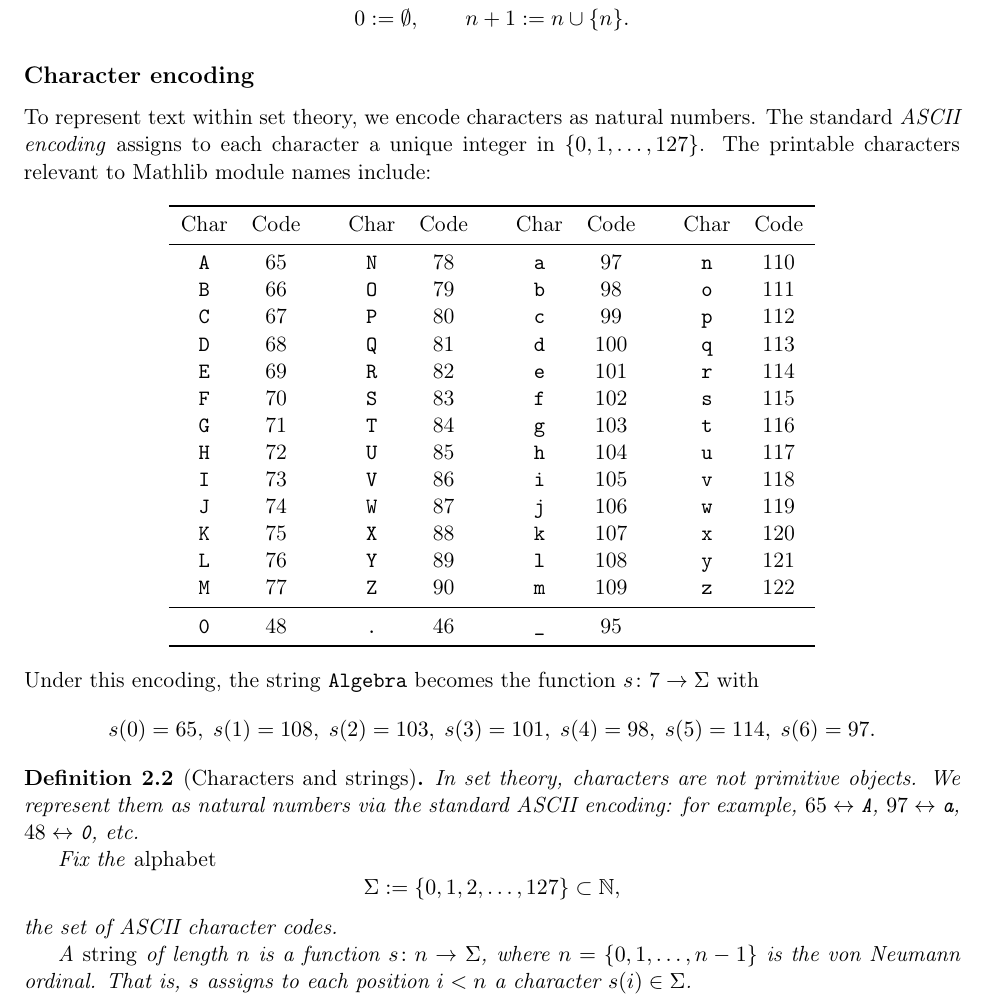
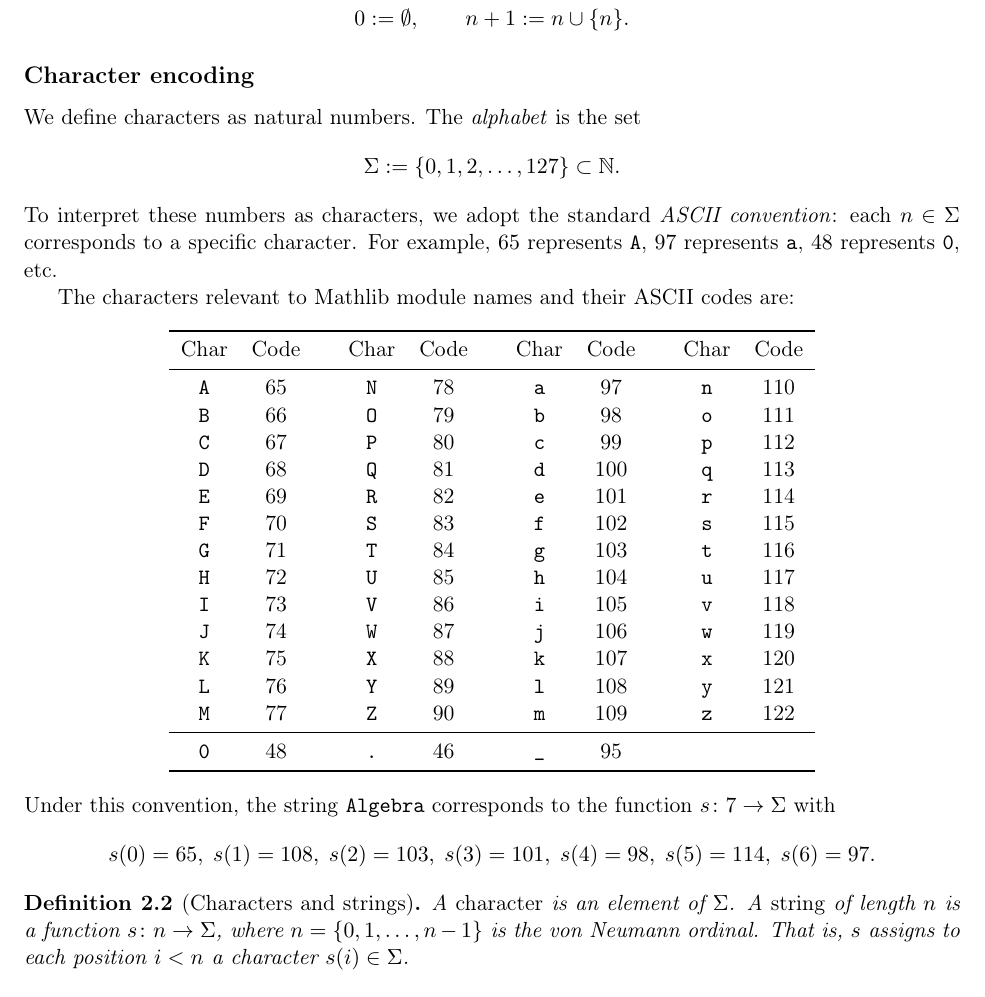
Before and after one commit to MathNetwork/MathlibGraph, a LaTeX document (mathlib-graph-structure/main.tex, which reads mathlib-graph-structure/sections/foundations.tex): part of page 2 of 8, cut so that both start at the same text. Compiled offline with pdfLaTeX.

Commit message:
Rewrite Character encoding subsection: define Sigma upfront, simplify Definition 2.2

```diff
--- a/mathlib-graph-structure/sections/foundations.tex
+++ b/mathlib-graph-structure/sections/foundations.tex
@@ -11,7 +11,13 @@ Let $\emptyset$ denote the empty set. Define the natural numbers via the von Neu
 
 \subsection*{Character encoding}
 
-To represent text within set theory, we encode characters as natural numbers. The standard \emph{ASCII encoding} assigns to each character a unique integer in $\{0, 1, \ldots, 127\}$. The printable characters relevant to Mathlib module names include:
+We define characters as natural numbers. The \emph{alphabet} is the set
+\[
+  \Sigma := \{0, 1, 2, \ldots, 127\} \subset \mathbb{N}.
+\]
+To interpret these numbers as characters, we adopt the standard \emph{ASCII convention}: each $n \in \Sigma$ corresponds to a specific character. For example, $65$ represents \texttt{A}, $97$ represents \texttt{a}, $48$ represents \texttt{0}, etc.
+
+The characters relevant to Mathlib module names and their ASCII codes are:
 
 \begin{center}
 \begin{tabular}{cccccccccccc}
@@ -38,21 +44,13 @@ Char & Code & \quad & Char & Code & \quad & Char & Code & \quad & Char & Code \\
 \end{center}
 
 \noindent
-Under this encoding, the string \texttt{Algebra} becomes the function $s \colon 7 \to \Sigma$ with
+Under this convention, the string \texttt{Algebra} corresponds to the function $s \colon 7 \to \Sigma$ with
 \[
   s(0) = 65,\; s(1) = 108,\; s(2) = 103,\; s(3) = 101,\; s(4) = 98,\; s(5) = 114,\; s(6) = 97.
 \]
 
 \begin{definition}[Characters and strings]
-In set theory, characters are not primitive objects. We represent them as natural numbers via the standard ASCII encoding: for example, $65 \leftrightarrow \texttt{A}$, $97 \leftrightarrow \texttt{a}$, $48 \leftrightarrow \texttt{0}$, etc.
-
-Fix the \emph{alphabet}
-\[
-  \Sigma := \{0, 1, 2, \ldots, 127\} \subset \mathbb{N},
-\]
-the set of ASCII character codes.
-
-A \emph{string} of length~$n$ is a function $s \colon n \to \Sigma$, where $n = \{0, 1, \ldots, n-1\}$ is the von Neumann ordinal. That is, $s$ assigns to each position $i < n$ a character $s(i) \in \Sigma$.
+A \emph{character} is an element of $\Sigma$. A \emph{string} of length~$n$ is a function $s \colon n \to \Sigma$, where $n = \{0, 1, \ldots, n-1\}$ is the von Neumann ordinal. That is, $s$ assigns to each position $i < n$ a character $s(i) \in \Sigma$.
 
 For each $n \in \mathbb{N}$, let $\Sigma^n := \{s : n \to \Sigma\}$ denote the set of all strings of length $n$. The set of all finite strings is
 \[
```
